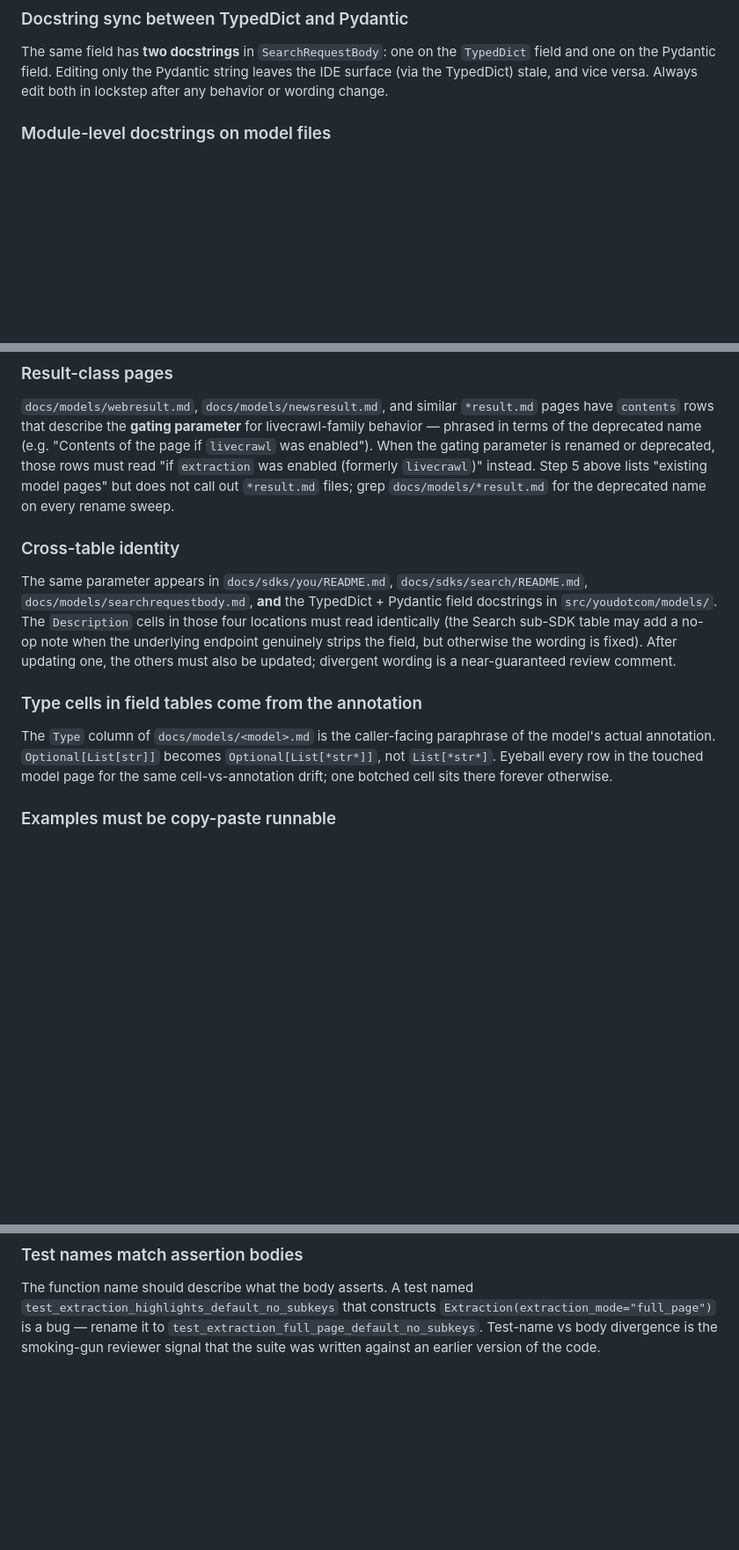
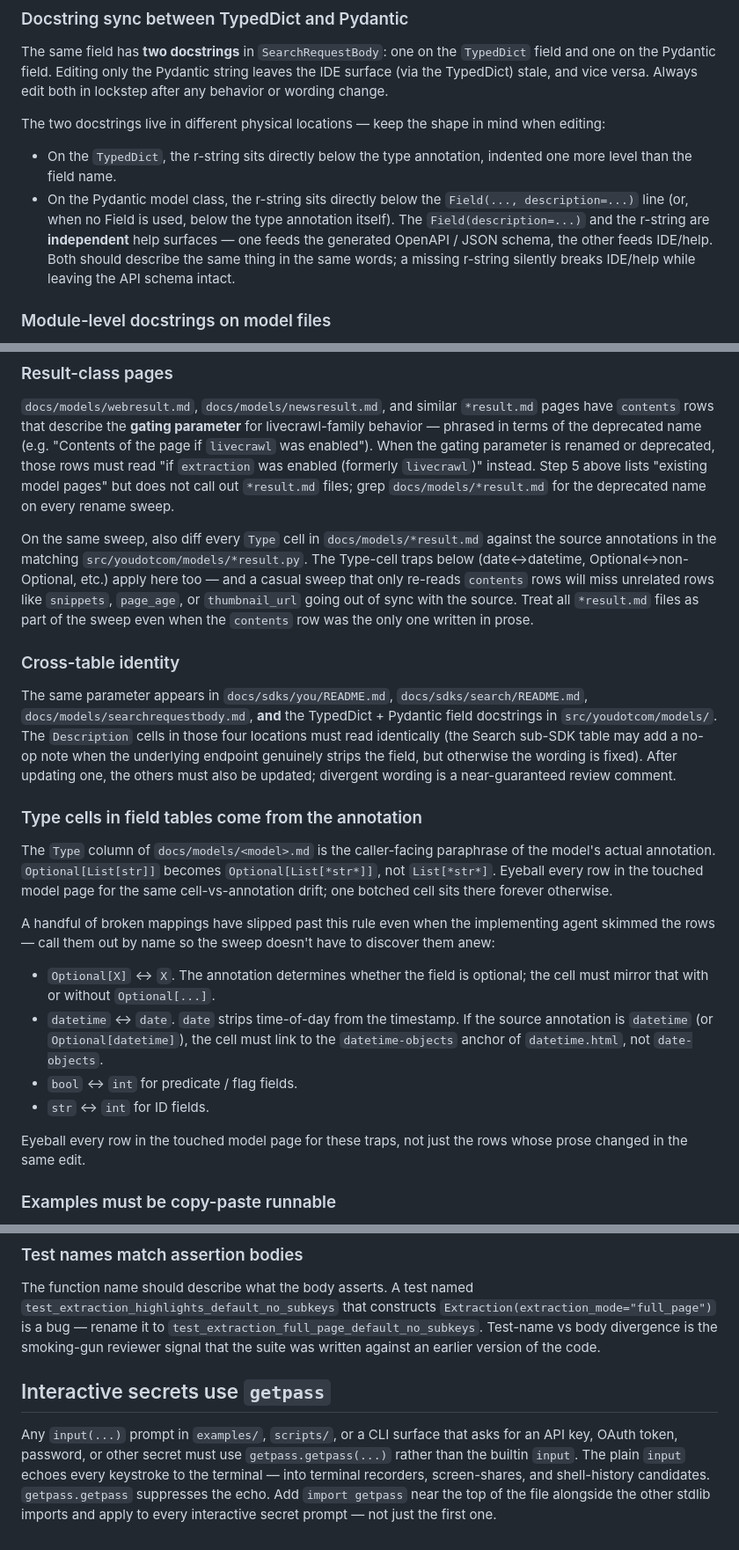
Before and after one commit to youdotcom-oss/youdotcom-python-sdk, a Markdown page: AGENTS.md, 3 parts joined by grey strips. Shown at 88% size. Rendered like a GitHub page; blank space fills up the shorter version.

Commit message:
docs: codify round-3 PR #40 learnings in AGENTS.md
Four targeted additions, all principle-driven (no prescriptive grep
recipes or shell commands — the AGENTS.md tone should help agents be
comprehensive without forcing a specific workflow):

* Extend "### Docstring sync between TypedDict and Pydantic" (A1) with
  the physical-location distinction: the TypedDict r-string sits
  below the type annotation, the Pydantic r-string sits below the
  `Field(..., description=...)` line, and they are *independent*
  help surfaces (one feeds OpenAPI/JSON schema, the other feeds
  IDE/help). The P2 review on `Contents.highlights` exposed this
  gap.

* Extend "### Result-class pages" (A3) so the sweep not only re-asks
  the deprecated-name question but also diffs every Type cell in
  `docs/models/*result.md` against the matching source annotations,
  since `webresult.md` / `newsresult.md` rows for `snippets` /
  `page_age` slipped past the prior sweep.

* Extend "### Type cells in field tables come from the annotation"
  (A5) with a list of broken mappings that have slipped past casual
  checks at least once: `Optional[X]` ↔ `X`, **`datetime` ↔ `date`**
  (don't conflate time-of-day), `bool` ↔ `int`, `str` ↔ `int`. The
  recent `page_age` review on `webresult.md` / `newsresult.md`
  exposed the `date` ↔ `datetime` trap.

* New "## Interactive secrets use `getpass`" section: any
  `input(...)` prompt asking for an API key, token, or password in
  `examples/` / `scripts/` / CLI surfaces must use
  `getpass.getpass(...)` so the secret isn't echoed to the terminal.
  Prompted by the P2 security review on
  `examples/api-example-calls.py` line 428.

No code changes; doc-only commit, in line with the prior two
AGENTS.md updates (3bf49cc, 3eb79e8).

Co-authored-by: factory-droid[bot] <138933559+factory-droid[bot]@users.noreply.github.com>

```diff
--- a/AGENTS.md
+++ b/AGENTS.md
@@ -170,6 +170,18 @@ field and one on the Pydantic field. Editing only the Pydantic string leaves the
 surface (via the TypedDict) stale, and vice versa. Always edit both in lockstep after
 any behavior or wording change.
 
+The two docstrings live in different physical locations — keep the shape in mind
+when editing:
+
+- On the `TypedDict`, the r-string sits directly below the type annotation, indented
+  one more level than the field name.
+- On the Pydantic model class, the r-string sits directly below the
+  `Field(..., description=...)` line (or, when no Field is used, below the type
+  annotation itself). The `Field(description=...)` and the r-string are
+  **independent** help surfaces — one feeds the generated OpenAPI / JSON schema, the
+  other feeds IDE/help. Both should describe the same thing in the same words; a
+  missing r-string silently breaks IDE/help while leaving the API schema intact.
+
 ### Module-level docstrings on model files
 
 A model's module docstring at the top of `src/youdotcom/models/<x>.py` often describes
@@ -188,6 +200,14 @@ rows must read "if `extraction` was enabled (formerly `livecrawl`)" instead. Ste
 above lists "existing model pages" but does not call out `*result.md` files; grep
 `docs/models/*result.md` for the deprecated name on every rename sweep.
 
+On the same sweep, also diff every `Type` cell in `docs/models/*result.md` against
+the source annotations in the matching `src/youdotcom/models/*result.py`. The
+Type-cell traps below (date↔datetime, Optional↔non-Optional, etc.) apply here too —
+and a casual sweep that only re-reads `contents` rows will miss unrelated rows like
+`snippets`, `page_age`, or `thumbnail_url` going out of sync with the source.
+Treat all `*result.md` files as part of the sweep even when the `contents` row was
+the only one written in prose.
+
 ### Cross-table identity
 
 The same parameter appears in `docs/sdks/you/README.md`, `docs/sdks/search/README.md`,
@@ -204,6 +224,21 @@ The `Type` column of `docs/models/<model>.md` is the caller-facing paraphrase of
 model's actual annotation. `Optional[List[str]]` becomes `Optional[List[*str*]]`, not
 `List[*str*]`. Eyeball every row in the touched model page for the same
 cell-vs-annotation drift; one botched cell sits there forever otherwise.
+
+A handful of broken mappings have slipped past this rule even when the implementing
+agent skimmed the rows — call them out by name so the sweep doesn't have to
+discover them anew:
+
+- `Optional[X]` ↔ `X`. The annotation determines whether the field is optional;
+  the cell must mirror that with or without `Optional[...]`.
+- `datetime` ↔ `date`. `date` strips time-of-day from the timestamp. If the source
+  annotation is `datetime` (or `Optional[datetime]`), the cell must link to the
+  `datetime-objects` anchor of `datetime.html`, not `date-objects`.
+- `bool` ↔ `int` for predicate / flag fields.
+- `str` ↔ `int` for ID fields.
+
+Eyeball every row in the touched model page for these traps, not just the rows
+whose prose changed in the same edit.
 
 ### Examples must be copy-paste runnable
 
@@ -313,3 +348,13 @@ The function name should describe what the body asserts. A test named
 `test_extraction_full_page_default_no_subkeys`. Test-name vs body divergence is
 the smoking-gun reviewer signal that the suite was written against an earlier
 version of the code.
+
+## Interactive secrets use `getpass`
+
+Any `input(...)` prompt in `examples/`, `scripts/`, or a CLI surface that asks for
+an API key, OAuth token, password, or other secret must use
+`getpass.getpass(...)` rather than the builtin `input`. The plain `input` echoes
+every keystroke to the terminal — into terminal recorders, screen-shares, and
+shell-history candidates. `getpass.getpass` suppresses the echo. Add `import
+getpass` near the top of the file alongside the other stdlib imports and apply
+to every interactive secret prompt — not just the first one.
```
